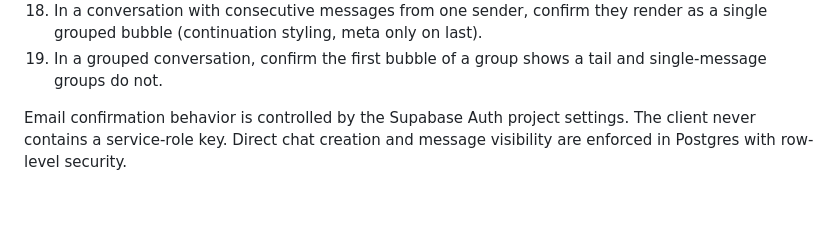
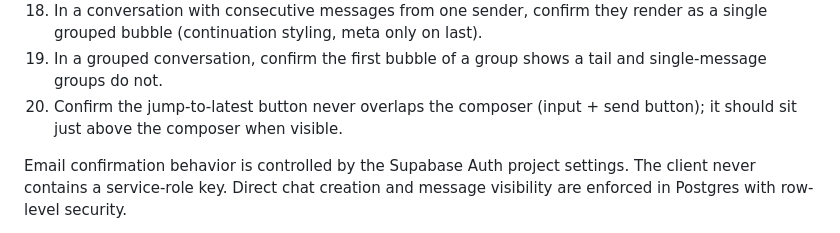
Before and after one commit to Wix-Tech/Guildkeep, a Markdown page: README.md, the part around the change. Rendered like a GitHub page; blank space fills up the shorter version.

Commit message:
Phase 18: extend release checklist with jump-to-latest fix

```diff
--- a/README.md
+++ b/README.md
@@ -310,6 +310,8 @@ can access.
       render as a single grouped bubble (continuation styling, meta only on last).
   19. In a grouped conversation, confirm the first bubble of a group shows a tail
       and single-message groups do not.
+  20. Confirm the jump-to-latest button never overlaps the composer (input + send
+      button); it should sit just above the composer when visible.
 
 Email confirmation behavior is controlled by the Supabase Auth project settings.
 The client never contains a service-role key. Direct chat creation and message
```
